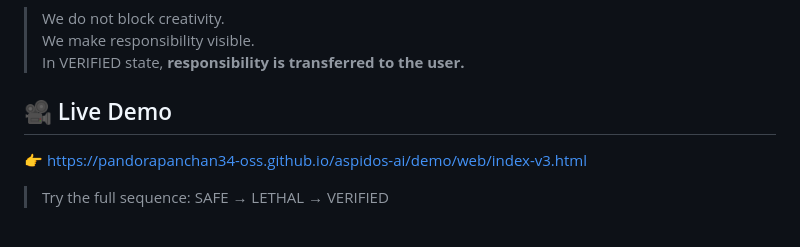
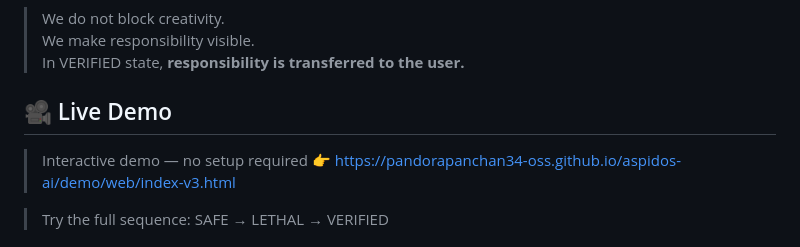
Before and after one commit to pandorapanchan34-oss/aspidos-ai, a Markdown page: README.md, the part around the change. Rendered like a GitHub page.

```diff
--- a/README.md
+++ b/README.md
@@ -67,6 +67,7 @@ It is **accountability by design**.
 
 ## 🎥 Live Demo
 
+> Interactive demo — no setup required
 👉 https://pandorapanchan34-oss.github.io/aspidos-ai/demo/web/index-v3.html
 
 > Try the full sequence: SAFE → LETHAL → VERIFIED
```
